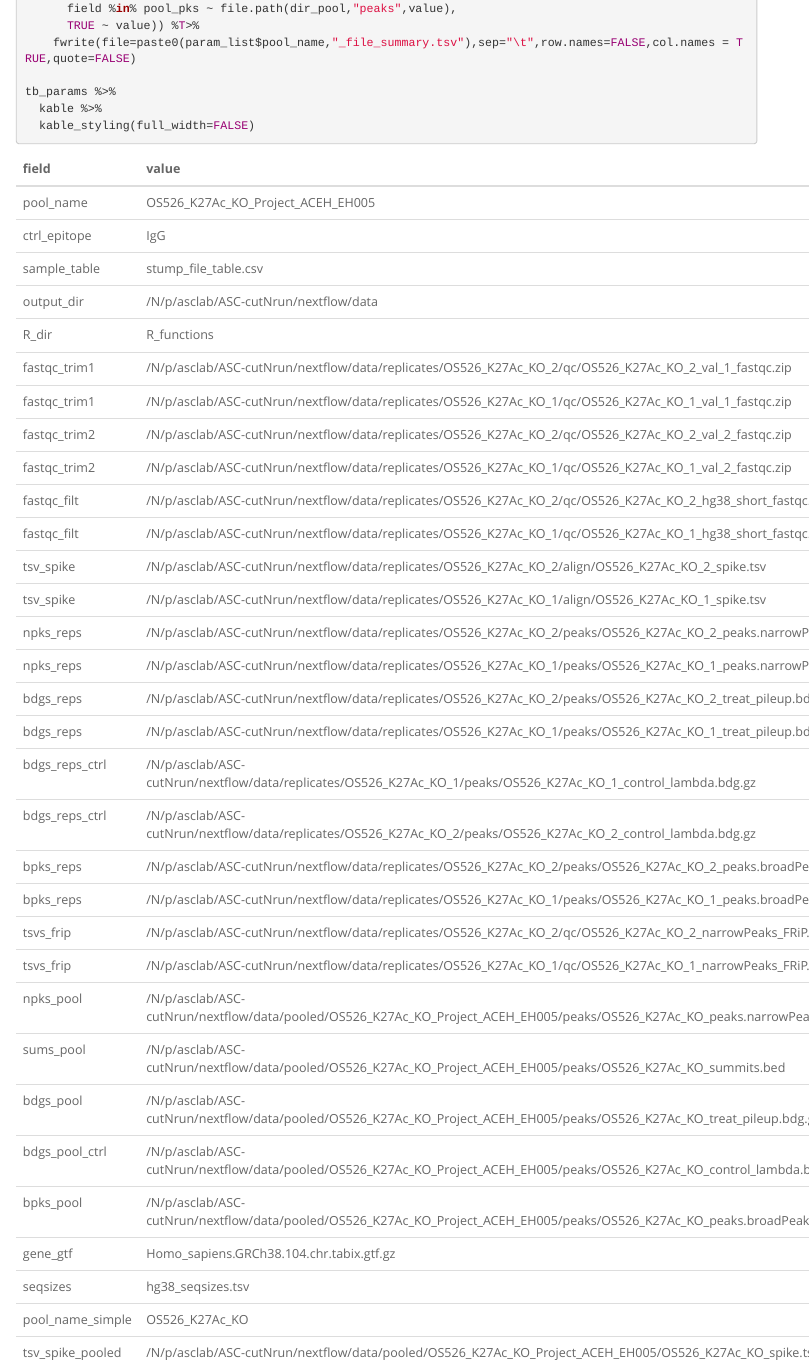
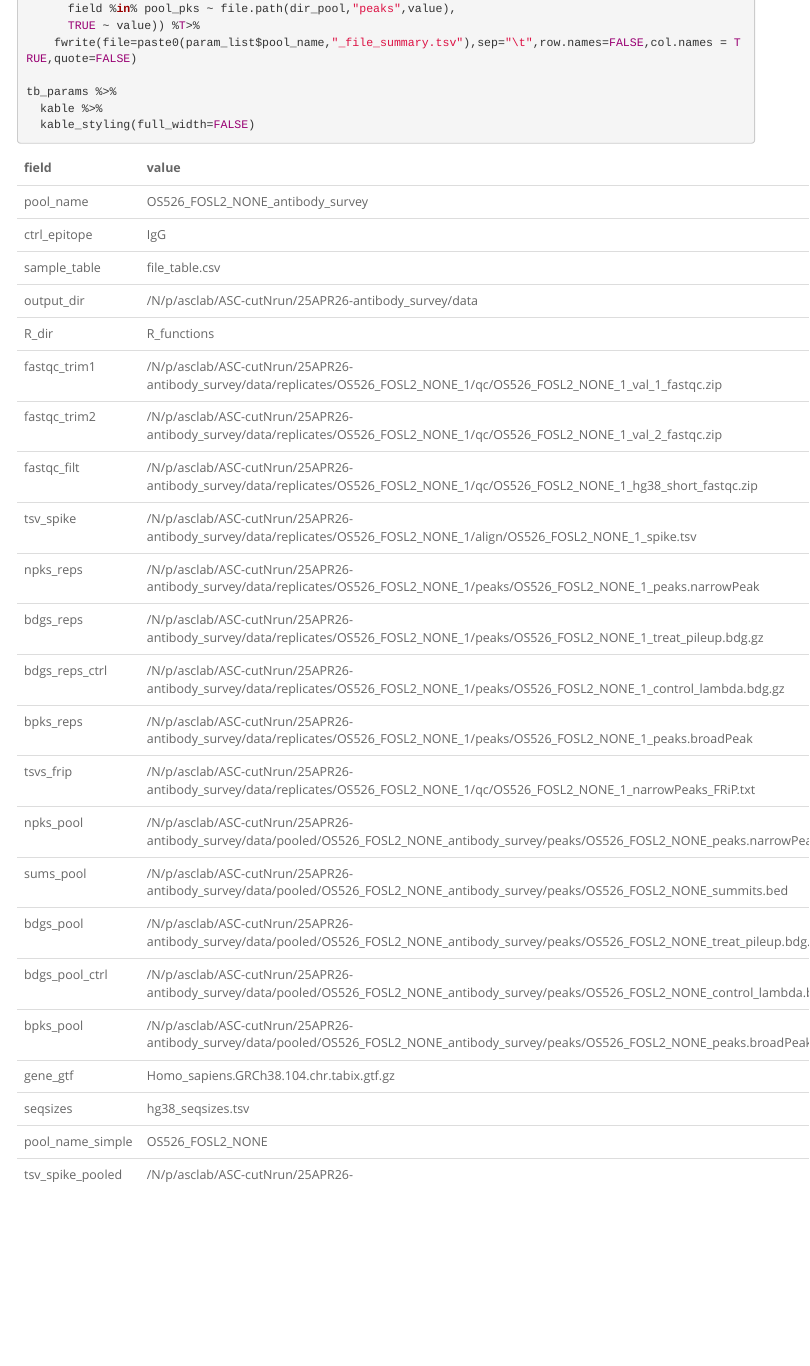
Before and after one commit to AndrewC160/nextflow_CutNRun, an R Markdown document (R/qc_pool.Rmd): the page in a window 1100 px wide, from 1040 px down before the commit and from 1030 px down after it, so that both start at the same text. Rendered offline with R 4.5, knitr and Pandoc, with nearby package versions; folded parts are opened; some code elsewhere in the file could not run offline; menus at the side of the page are left out.

Commit message:
Minor updates to pipeline.

```diff
--- a/R/qc_pool.Rmd
+++ b/R/qc_pool.Rmd
@@ -9,25 +9,25 @@ output:
     theme: spacelab
     code_folding: hide
 params:
-  pool_name: "OS526_K27Ac_KO_Project_ACEH_EH005"
+  pool_name: "OS526_FOSL2_NONE_antibody_survey"
   ctrl_epitope: "IgG"
-  sample_table: "stump_file_table.csv"
-  output_dir: "/N/p/asclab/ASC-cutNrun/nextflow/data"
+  sample_table: "file_table.csv"
+  output_dir: "/N/p/asclab/ASC-cutNrun/25APR26-antibody_survey/data"
   R_dir: "R_functions"
-  fastqc_trim1: "OS526_K27Ac_KO_2_val_1_fastqc.zip OS526_K27Ac_KO_1_val_1_fastqc.zip"
-  fastqc_trim2: "OS526_K27Ac_KO_2_val_2_fastqc.zip OS526_K27Ac_KO_1_val_2_fastqc.zip"
-  fastqc_filt: "OS526_K27Ac_KO_2_hg38_short_fastqc.zip OS526_K27Ac_KO_1_hg38_short_fastqc.zip"
-  tsv_spike: "OS526_K27Ac_KO_2_spike.tsv OS526_K27Ac_KO_1_spike.tsv"
-  npks_reps: "OS526_K27Ac_KO_2_peaks.narrowPeak OS526_K27Ac_KO_1_peaks.narrowPeak"
-  bdgs_reps: "OS526_K27Ac_KO_2_treat_pileup.bdg.gz OS526_K27Ac_KO_1_treat_pileup.bdg.gz"
-  bdgs_reps_ctrl: "OS526_K27Ac_KO_1_control_lambda.bdg.gz OS526_K27Ac_KO_2_control_lambda.bdg.gz"
-  bpks_reps: "OS526_K27Ac_KO_2_peaks.broadPeak OS526_K27Ac_KO_1_peaks.broadPeak"
-  tsvs_frip: "OS526_K27Ac_KO_2_narrowPeaks_FRiP.txt OS526_K27Ac_KO_1_narrowPeaks_FRiP.txt"
-  npks_pool: "OS526_K27Ac_KO_peaks.narrowPeak"
-  sums_pool: "OS526_K27Ac_KO_summits.bed"
-  bdgs_pool: "OS526_K27Ac_KO_treat_pileup.bdg.gz"
-  bdgs_pool_ctrl: "OS526_K27Ac_KO_control_lambda.bdg.gz"
-  bpks_pool: "OS526_K27Ac_KO_peaks.broadPeak"
+  fastqc_trim1: "OS526_FOSL2_NONE_1_val_1_fastqc.zip"
+  fastqc_trim2: "OS526_FOSL2_NONE_1_val_2_fastqc.zip"
+  fastqc_filt: "OS526_FOSL2_NONE_1_hg38_short_fastqc.zip"
+  tsv_spike: "OS526_FOSL2_NONE_1_spike.tsv"
+  npks_reps: "OS526_FOSL2_NONE_1_peaks.narrowPeak"
+  bdgs_reps: "OS526_FOSL2_NONE_1_treat_pileup.bdg.gz"
+  bdgs_reps_ctrl: "OS526_FOSL2_NONE_1_control_lambda.bdg.gz"
+  bpks_reps: "OS526_FOSL2_NONE_1_peaks.broadPeak"
+  tsvs_frip: "OS526_FOSL2_NONE_1_narrowPeaks_FRiP.txt"
+  npks_pool: "OS526_FOSL2_NONE_peaks.narrowPeak"
+  sums_pool: "OS526_FOSL2_NONE_summits.bed"
+  bdgs_pool: "OS526_FOSL2_NONE_treat_pileup.bdg.gz"
+  bdgs_pool_ctrl: "OS526_FOSL2_NONE_control_lambda.bdg.gz"
+  bpks_pool: "OS526_FOSL2_NONE_peaks.broadPeak"
   gene_gtf: "Homo_sapiens.GRCh38.104.chr.tabix.gtf.gz"
   seqsizes: "hg38_seqsizes.tsv"
 ---
```
Also changed, not shown: R/qc_pool.Rmd (45 more changed lines), 1 other file.
